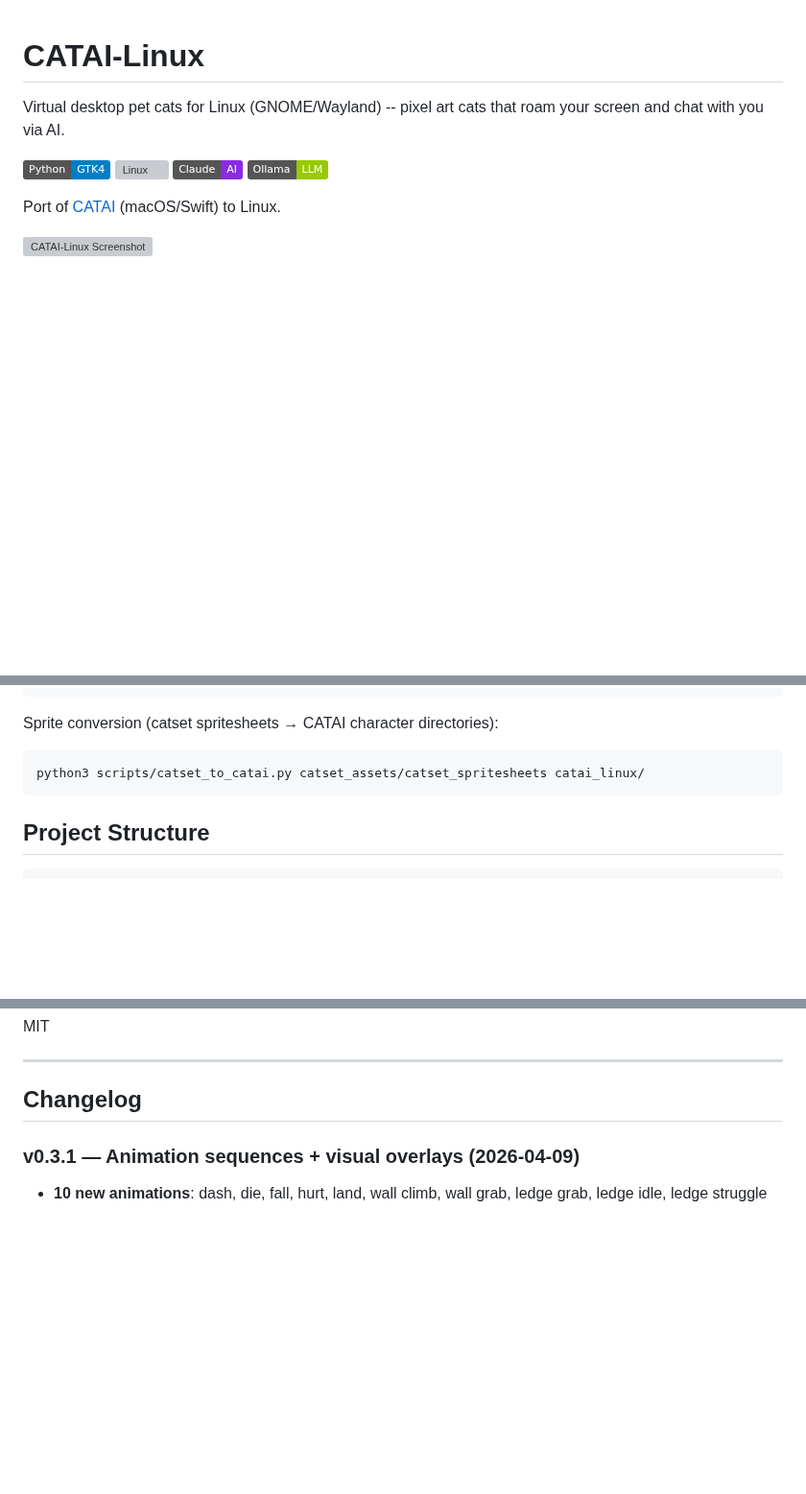
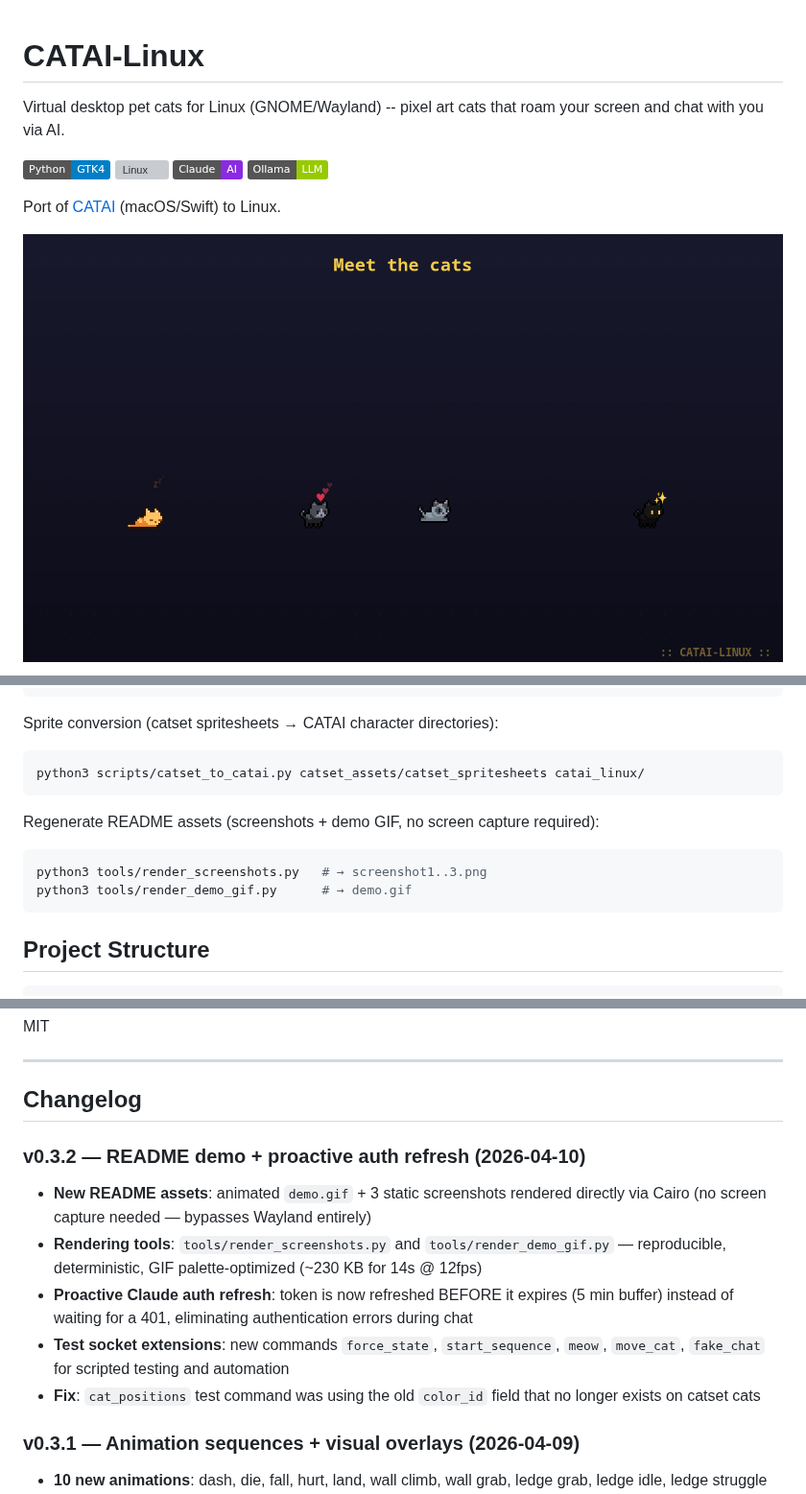
Before and after one commit to Gheop/CATAI-Linux, a Markdown page: README.md, 3 parts joined by grey strips. Shown at 96% size. Drawn GitHub-style; pictures changed too: demo.gif (added); badges without logos; blank space fills up the shorter version; grey boxes are pictures that could not be loaded.

````diff
--- a/README.md
+++ b/README.md
@@ -6,5 +6,5 @@ Virtual desktop pet cats for Linux (GNOME/Wayland) -- pixel art cats that roam y
 
 Port of [CATAI](https://github.com/wil-pe/CATAI) (macOS/Swift) to Linux.
 
-![CATAI-Linux Screenshot](screenshot2.png)
+![CATAI-Linux demo](demo.gif)
 
@@ -115,6 +119,13 @@ Sprite conversion (catset spritesheets → CATAI character directories):
 python3 scripts/catset_to_catai.py catset_assets/catset_spritesheets catai_linux/
 ```
 
+Regenerate README assets (screenshots + demo GIF, no screen capture required):
+
+```bash
+python3 tools/render_screenshots.py   # → screenshot1..3.png
+python3 tools/render_demo_gif.py      # → demo.gif
+```
+
 ## Project Structure
 
 ```
@@ -151,6 +162,14 @@ MIT
 ---
 
 ## Changelog
+
+### v0.3.2 — README demo + proactive auth refresh (2026-04-10)
+
+- **New README assets**: animated `demo.gif` + 3 static screenshots rendered directly via Cairo (no screen capture needed — bypasses Wayland entirely)
+- **Rendering tools**: `tools/render_screenshots.py` and `tools/render_demo_gif.py` — reproducible, deterministic, GIF palette-optimized (~230 KB for 14s @ 12fps)
+- **Proactive Claude auth refresh**: token is now refreshed BEFORE it expires (5 min buffer) instead of waiting for a 401, eliminating authentication errors during chat
+- **Test socket extensions**: new commands `force_state`, `start_sequence`, `meow`, `move_cat`, `fake_chat` for scripted testing and automation
+- **Fix**: `cat_positions` test command was using the old `color_id` field that no longer exists on catset cats
 
 ### v0.3.1 — Animation sequences + visual overlays (2026-04-09)
 
````
Also changed, not shown: other parts of README.md (+5 -1 lines), screenshot1.png (added), screenshot2.png (added), screenshot3.png (added), 4 other files.
